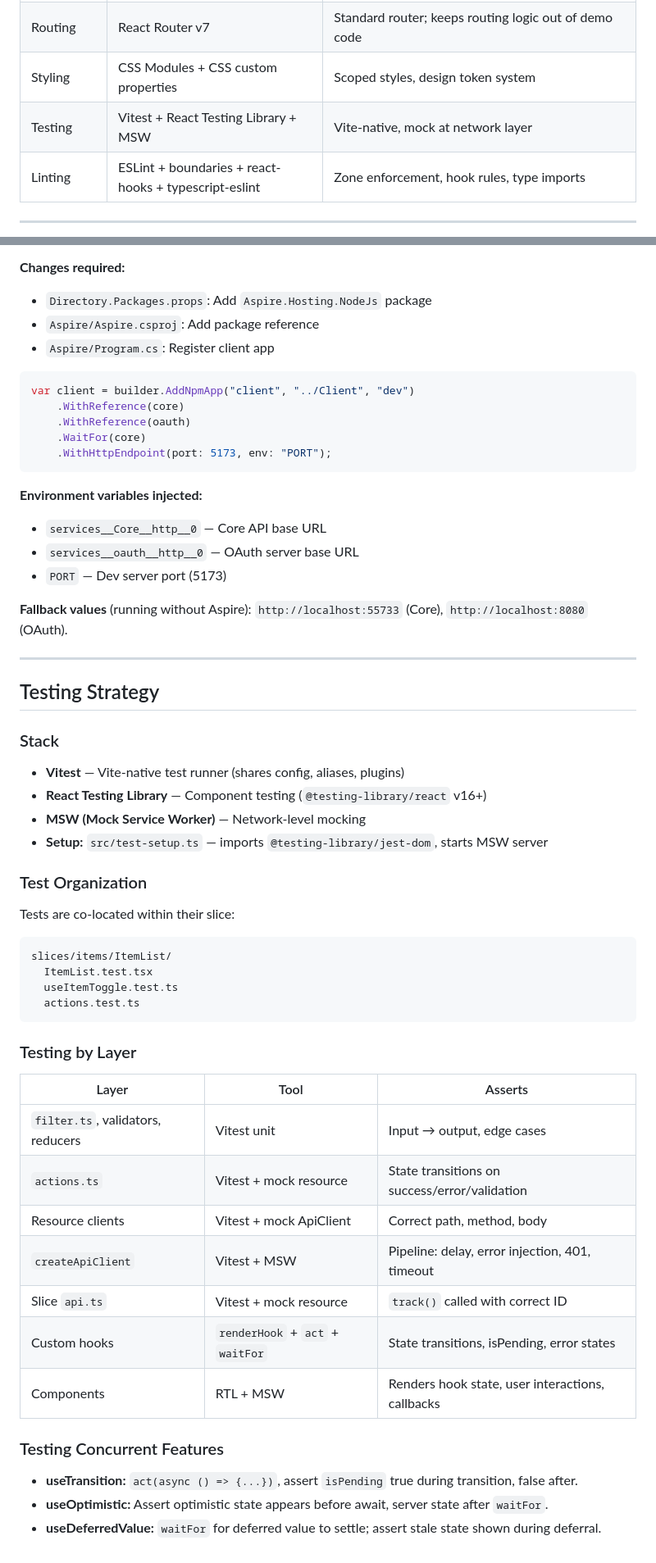
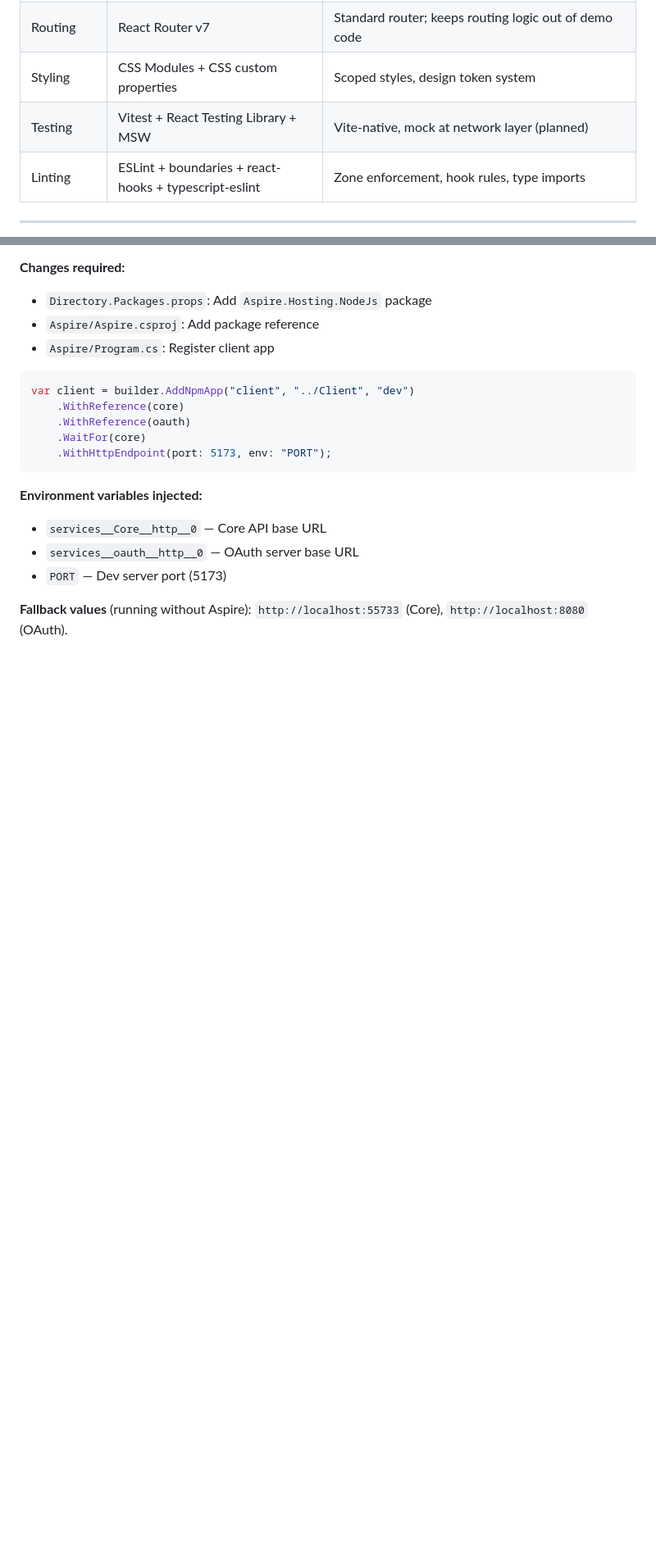
Before and after one commit to LitenApe/justanotherlistapi, a Markdown page: specifications/client.md, 2 parts joined by grey strips. Shown at 82% size. GitHub-like rendering; blank space fills up the shorter version.

Commit message:
docs(client): remove Testing Strategy section (no client tests exist)

````diff
--- a/specifications/client.md
+++ b/specifications/client.md
@@ -194,7 +193,7 @@ Models call `navigate(routes.checklist(groupId))` instead of `navigate(`/${group
 | Language  | TypeScript (strict)                                   | Type safety, `noUncheckedIndexedAccess`, `exactOptionalPropertyTypes` |
 | Routing   | React Router v7                                       | Standard router; keeps routing logic out of demo code                 |
 | Styling   | CSS Modules + CSS custom properties                   | Scoped styles, design token system                                    |
-| Testing   | Vitest + React Testing Library + MSW                  | Vite-native, mock at network layer                                    |
+| Testing   | Vitest + React Testing Library + MSW                  | Vite-native, mock at network layer (planned)                          |
 | Linting   | ESLint + boundaries + react-hooks + typescript-eslint | Zone enforcement, hook rules, type imports                            |
 
 ---
@@ -691,43 +690,3 @@ var client = builder.AddNpmApp("client", "../Client", "dev")
 - `PORT` — Dev server port (5173)
 
 **Fallback values** (running without Aspire): `http://localhost:55733` (Core), `http://localhost:8080` (OAuth).
-
----
-
-## Testing Strategy
-
-### Stack
-
-- **Vitest** — Vite-native test runner (shares config, aliases, plugins)
-- **React Testing Library** — Component testing (`@testing-library/react` v16+)
-- **MSW (Mock Service Worker)** — Network-level mocking
-- **Setup:** `src/test-setup.ts` — imports `@testing-library/jest-dom`, starts MSW server
-
-### Test Organization
-
-Tests are co-located within their slice:
-
-```
-slices/items/ItemList/
-  ItemList.test.tsx
-  useItemToggle.test.ts
-  actions.test.ts
-```
-
-### Testing by Layer
-
-| Layer                             | Tool                             | Asserts                                          |
-| --------------------------------- | -------------------------------- | ------------------------------------------------ |
-| `filter.ts`, validators, reducers | Vitest unit                      | Input → output, edge cases                       |
-| `actions.ts`                      | Vitest + mock resource           | State transitions on success/error/validation    |
-| Resource clients                  | Vitest + mock ApiClient          | Correct path, method, body                       |
-| `createApiClient`                 | Vitest + MSW                     | Pipeline: delay, error injection, 401, timeout   |
-| Slice `api.ts`                    | Vitest + mock resource           | `track()` called with correct ID                 |
-| Custom hooks                      | `renderHook` + `act` + `waitFor` | State transitions, isPending, error states       |
-| Components                        | RTL + MSW                        | Renders hook state, user interactions, callbacks |
-
-### Testing Concurrent Features
-
-- **useTransition:** `act(async () => {...})`, assert `isPending` true during transition, false after.
-- **useOptimistic:** Assert optimistic state appears before await, server state after `waitFor`.
-- **useDeferredValue:** `waitFor` for deferred value to settle; assert stale state shown during deferral.
````
Also changed, not shown: other parts of specifications/client.md (+3 -4 lines).
